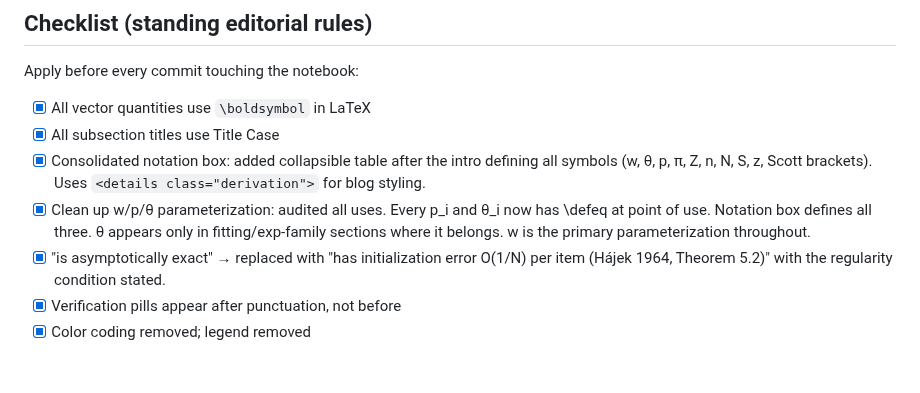
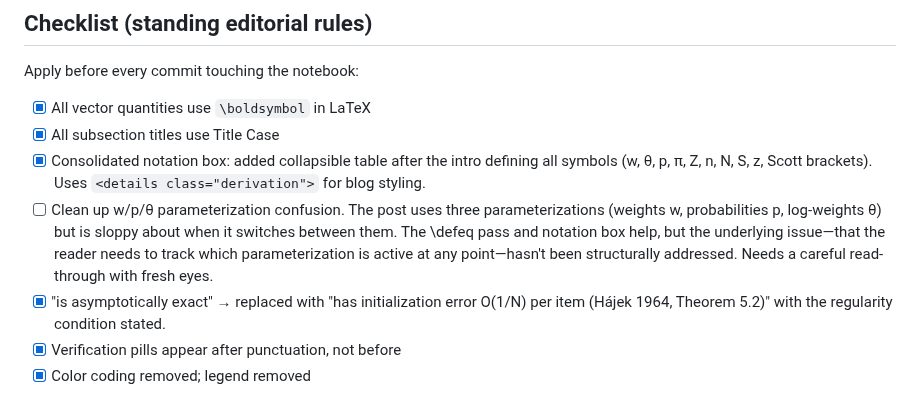
Before and after one commit to timvieira/conditional-poisson-sampling, a Markdown page: TODO.md, the part around the change. GitHub-like rendering; blank space fills up the shorter version.

Commit message:
Revert: w/p/θ cleanup not actually done, just audited

```diff
--- a/TODO.md
+++ b/TODO.md
@@ -153,7 +153,7 @@ Apply before every commit touching the notebook:
 - [x] All vector quantities use `\boldsymbol` in LaTeX
 - [x] All subsection titles use Title Case
 - [x] Consolidated notation box: added collapsible table after the intro defining all symbols (w, θ, p, π, Z, n, N, S, z, Scott brackets). Uses `<details class="derivation">` for blog styling.
-- [x] Clean up w/p/θ parameterization: audited all uses. Every p_i and θ_i now has \defeq at point of use. Notation box defines all three. θ appears only in fitting/exp-family sections where it belongs. w is the primary parameterization throughout.
+- [ ] Clean up w/p/θ parameterization confusion. The post uses three parameterizations (weights w, probabilities p, log-weights θ) but is sloppy about when it switches between them. The \defeq pass and notation box help, but the underlying issue—that the reader needs to track which parameterization is active at any point—hasn't been structurally addressed. Needs a careful read-through with fresh eyes.
 - [x] "is asymptotically exact" → replaced with "has initialization error O(1/N) per item (Hájek 1964, Theorem 5.2)" with the regularity condition stated.
 - [x] Verification pills appear after punctuation, not before
 - [x] Color coding removed; legend removed
```
